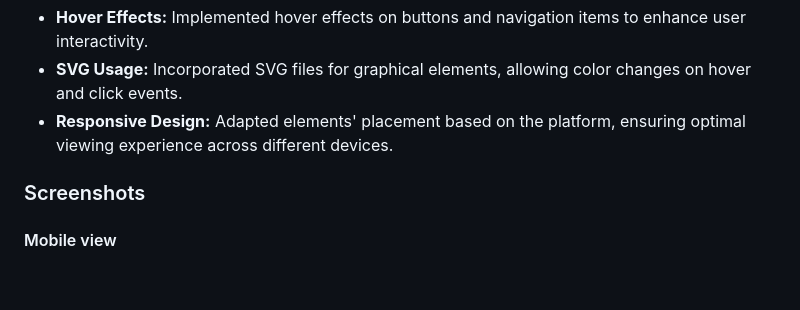
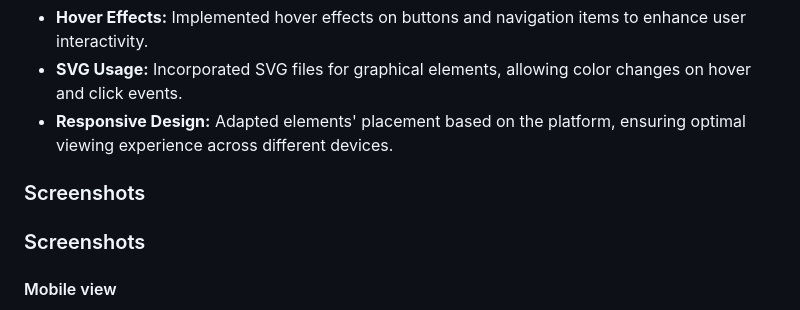
Before and after one commit to PerRosen63/figma-to-pizzeria, a Markdown page: README.md, the part around the change printed below. Rendered like a GitHub page; blank space fills up the shorter version.

Commit message:
update rewrite readme.md

```diff
--- a/README.md
+++ b/README.md
@@ -24,4 +24,6 @@ We utilized GitHub Issues and Projects to organize our workflow. By defining tas
 
 ### Screenshots
 
+### Screenshots
+
 #### Mobile view
```
Also changed, not shown: other parts of README.md (+14 -24 lines).
